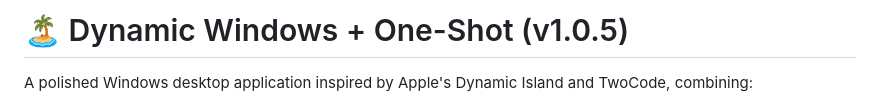
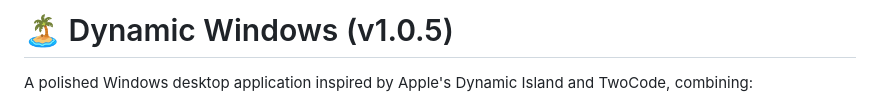
Before and after one commit to voiceline-diskrep/dynamic-windows, a Markdown page: README.md, the part around the change. Rendered like a GitHub page.

```diff
--- a/README.md
+++ b/README.md
@@ -1,4 +1,4 @@
-# 🏝️ Dynamic Windows + One-Shot (v1.0.5)
+# 🏝️ Dynamic Windows (v1.0.5)
 
 A polished Windows desktop application inspired by Apple's Dynamic Island and TwoCode, combining:
 1. **Windows Dynamic Island (Electron + HTML5 Canvas):** A 144Hz hardware-accelerated liquid glass desktop interface with deep Google Antigravity integration, live agent statusline, Spotify media controls, and Drop Zone shelf.
```
